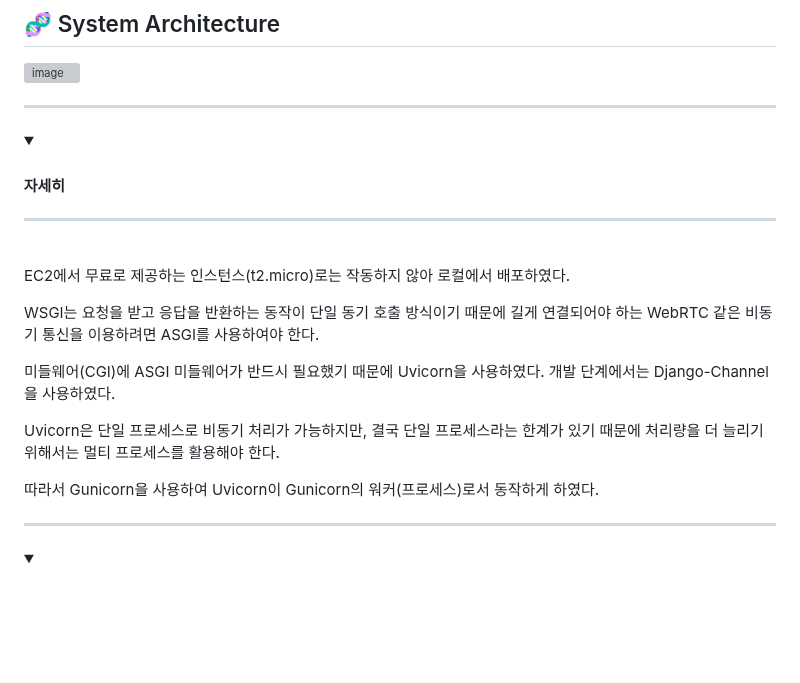
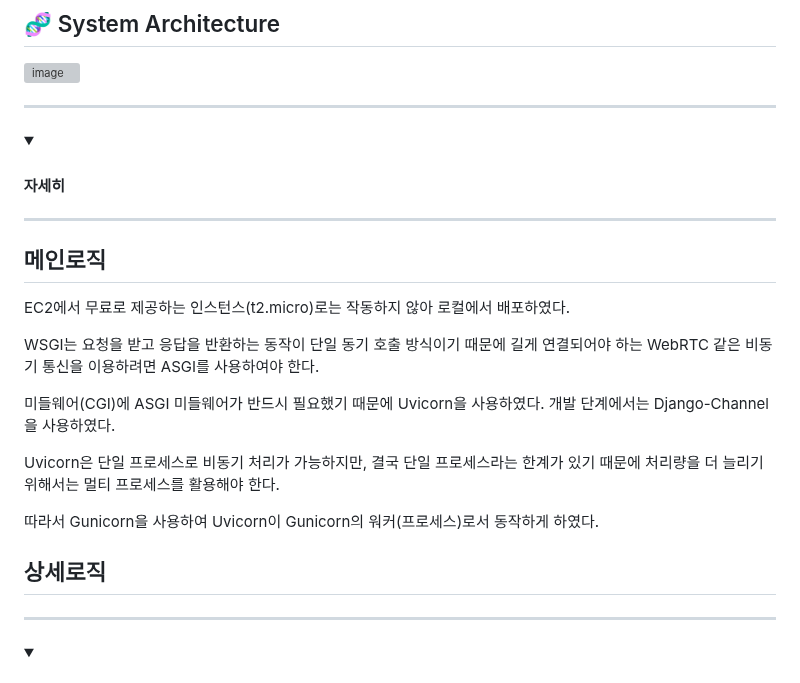
Before and after one commit to MegaZizon/ciasom, a Markdown page: readme.md, the part around the change. GitHub-like rendering; folded sections open; blank space fills up the shorter version; grey boxes are pictures that could not be loaded.

```diff
--- a/readme.md
+++ b/readme.md
@@ -35,7 +35,7 @@
 
 ---
 
-<br>
+## 메인로직
 
 EC2에서 무료로 제공하는 인스턴스(t2.micro)로는 작동하지 않아 로컬에서 배포하였다.
 
@@ -46,6 +46,8 @@ WSGI는 요청을 받고 응답을 반환하는 동작이 단일 동기 호출
 Uvicorn은 단일 프로세스로 비동기 처리가 가능하지만, 결국 단일 프로세스라는 한계가 있기 때문에 처리량을 더 늘리기 위해서는 멀티 프로세스를 활용해야 한다.
 
 따라서 Gunicorn을 사용하여 Uvicorn이 Gunicorn의 워커(프로세스)로서 동작하게 하였다.
+
+## 상세로직
 
 ---
   <details><summary><h4>CMD에서 워커프로세스 실행 과정 </h4> </summary>
```
